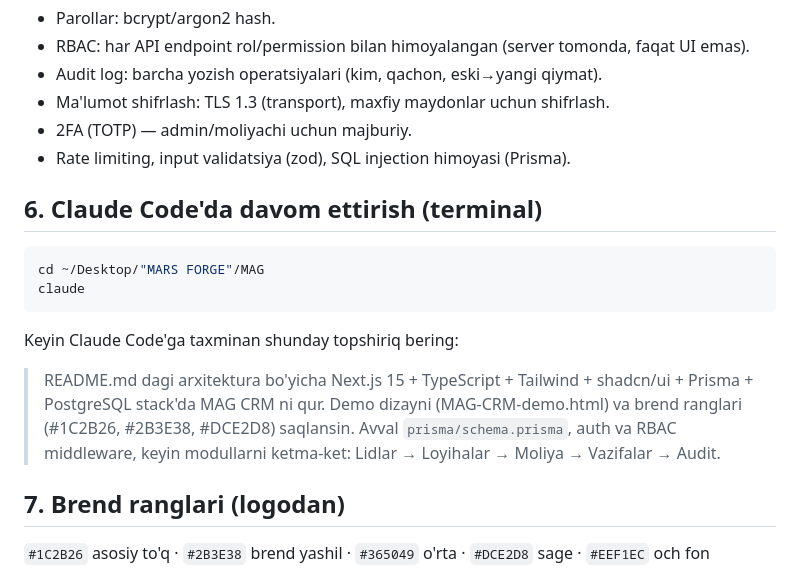
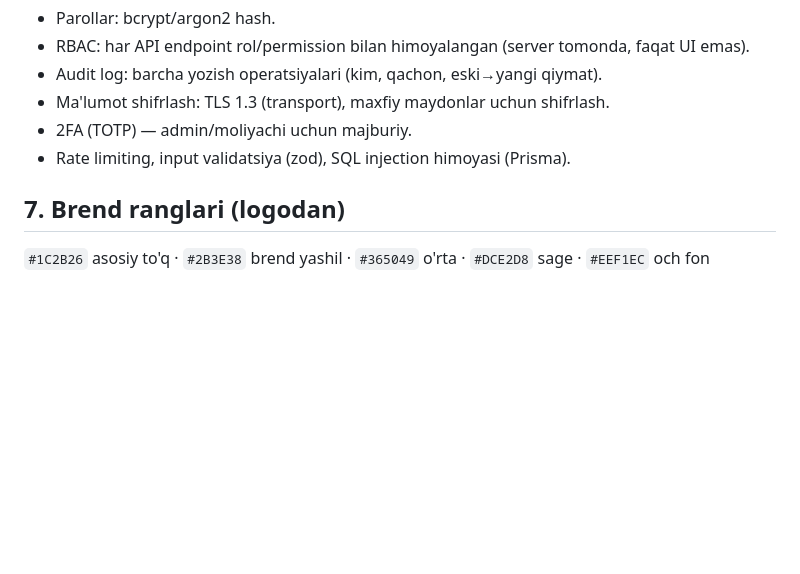
Before and after one commit to Jasurbek0424/mag-demo, a Markdown page: README.md, the part around the change. Drawn GitHub-style; blank space fills up the shorter version.

Commit message:
Remove terminal instructions for Claude Code
Removed instructions for continuing with Claude Code in the terminal.

````diff
--- a/README.md
+++ b/README.md
@@ -83,17 +83,6 @@ Client(id, name, phone, ...)
 - 2FA (TOTP) — admin/moliyachi uchun majburiy.
 - Rate limiting, input validatsiya (zod), SQL injection himoyasi (Prisma).
 
-## 6. Claude Code'da davom ettirish (terminal)
-
-```bash
-cd ~/Desktop/"MARS FORGE"/MAG
-claude
-```
-
-Keyin Claude Code'ga taxminan shunday topshiriq bering:
-
-> README.md dagi arxitektura bo'yicha Next.js 15 + TypeScript + Tailwind + shadcn/ui + Prisma + PostgreSQL stack'da MAG CRM ni qur. Demo dizayni (MAG-CRM-demo.html) va brend ranglari (#1C2B26, #2B3E38, #DCE2D8) saqlansin. Avval `prisma/schema.prisma`, auth va RBAC middleware, keyin modullarni ketma-ket: Lidlar → Loyihalar → Moliya → Vazifalar → Audit.
-
 ## 7. Brend ranglari (logodan)
 
 `#1C2B26` asosiy to'q · `#2B3E38` brend yashil · `#365049` o'rta · `#DCE2D8` sage · `#EEF1EC` och fon
````
